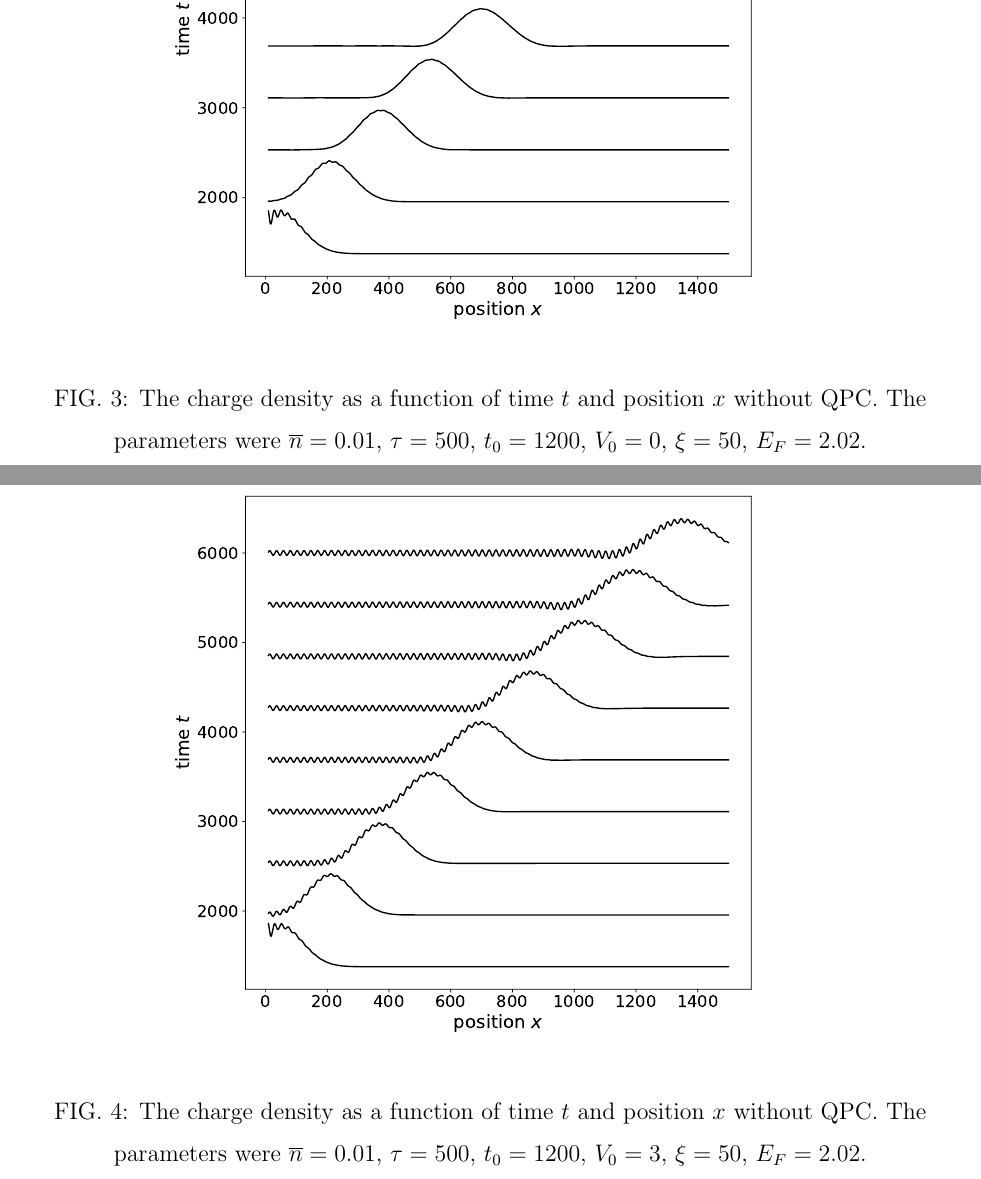
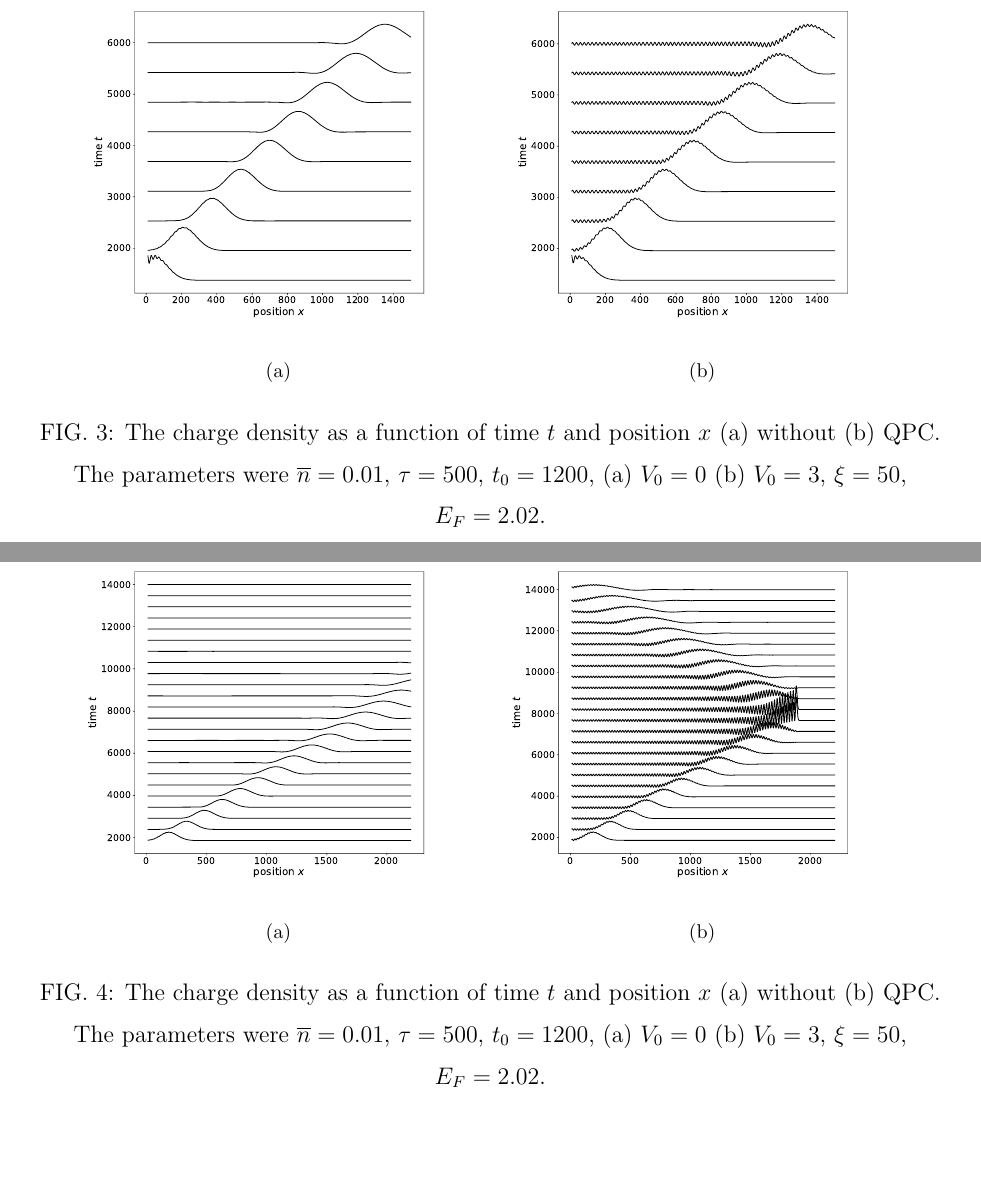
Before and after one commit to baptansm/PaperVoltagePulse, a LaTeX paper (paper/paper.tex): two parts of pages 5 and 6 of 6 before the commit and two parts of pages 4 and 5 of 5 after it, joined at a grey line, cut at the place of the change. Compiled offline with pdfLaTeX.

Commit message:
fig density

```diff
--- a/paper/paper.tex
+++ b/paper/paper.tex
@@ -155,20 +155,25 @@ In our case, the QPC reflects the incoming states, and we obtain the following w
 \begin{equation}
 \Psi(x,t) = \frac{1}{\sqrt{v(k)}} e^{ikx - iEt} + r\frac{1}{\sqrt{v(k)}} e^{-ikx - iEt}
 \end{equation}
-\begin{figure}
+
+\begin{figure}[!h]
 	\centering
-	\includegraphics[width=0.7\linewidth]{../figures/density_off_202}
-	\caption{The charge density as a function of time $t$ and position $x$ without QPC. The parameters were $\overline{n} =0.01$, $\tau = 500$, $t_0 =1200$, $V_0 = 0$, $\xi = 50$, $E_F =2.02$.  }
-	\label{fig:densityoff202}
+	\subfloat[ ]{{\includegraphics[width=0.4\linewidth]{../figures/density_off_202} }}%
+	\qquad
+	\subfloat[]{{\includegraphics[width=0.4\linewidth]{../figures/density_on_202} }}%
+	\caption{The charge density as a function of time $t$ and position $x$ (a) without (b) QPC. The parameters were $\overline{n} =0.01$, $\tau = 500$, $t_0 =1200$, (a) $V_0 = 0$ (b) $V_0 = 3$, $\xi = 50$, $E_F =2.02$.}
+
+	\label{fig:density_comp}%
 \end{figure}
+\begin{figure}[!h]
+	\centering
+	\subfloat[ ]{{\includegraphics[width=0.4\linewidth]{../figures/density_off_202_reflection} }}%
+	\qquad
+	\subfloat[]{{\includegraphics[width=0.4\linewidth]{../figures/density_on_202_reflection} }}%
+	\caption{The charge density as a function of time $t$ and position $x$ (a) without (b) QPC. The parameters were $\overline{n} =0.01$, $\tau = 500$, $t_0 =1200$, (a) $V_0 = 0$ (b) $V_0 = 3$, $\xi = 50$, $E_F =2.02$.}
 
-\begin{figure}
-	\centering
-	\includegraphics[width=0.7\linewidth]{../figures/density_on_202}
-	\caption{The charge density as a function of time $t$ and position $x$ without QPC. The parameters were $\overline{n} =0.01$, $\tau = 500$, $t_0 =1200$, $V_0 = 3$, $\xi = 50$, $E_F =2.02$.}
-	\label{fig:densityon202}
+	\label{fig:density_comp_reflec}%
 \end{figure}
-
 
 
 
```
Also changed, not shown: figures/density_off_202_reflection.pdf (added), figures/density_on_202_reflection.pdf (added), paper/paper.pdf, 3 other files.
